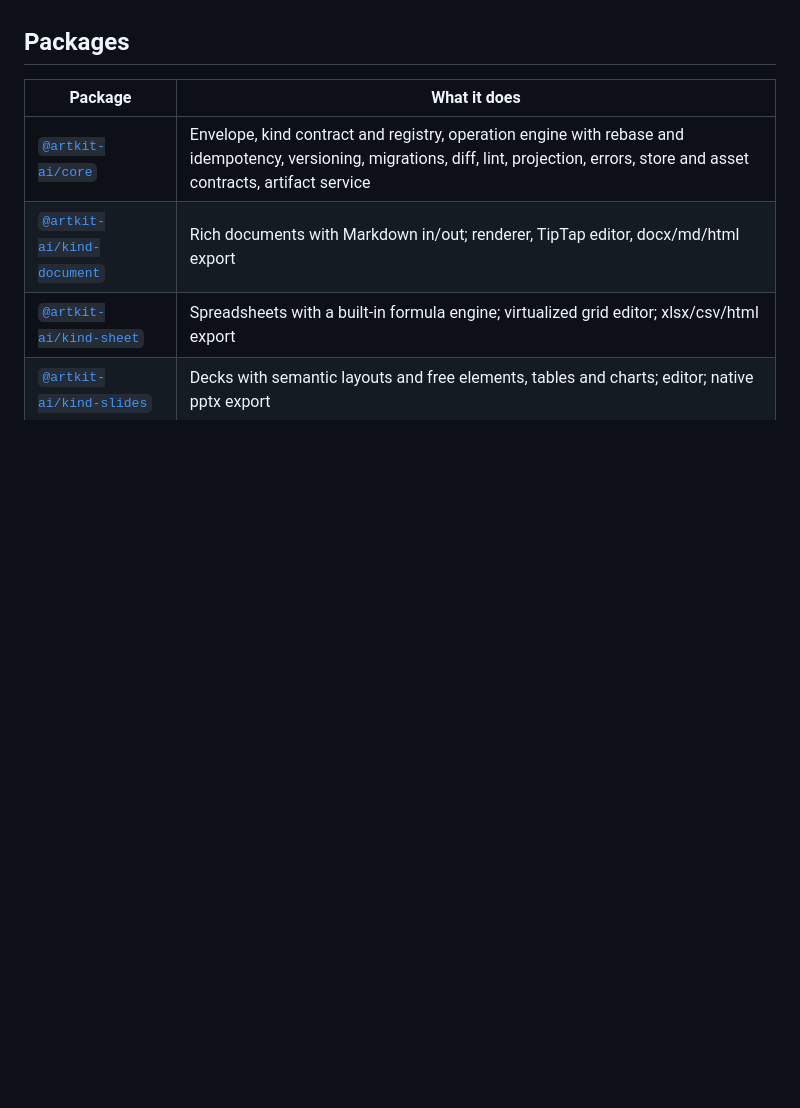
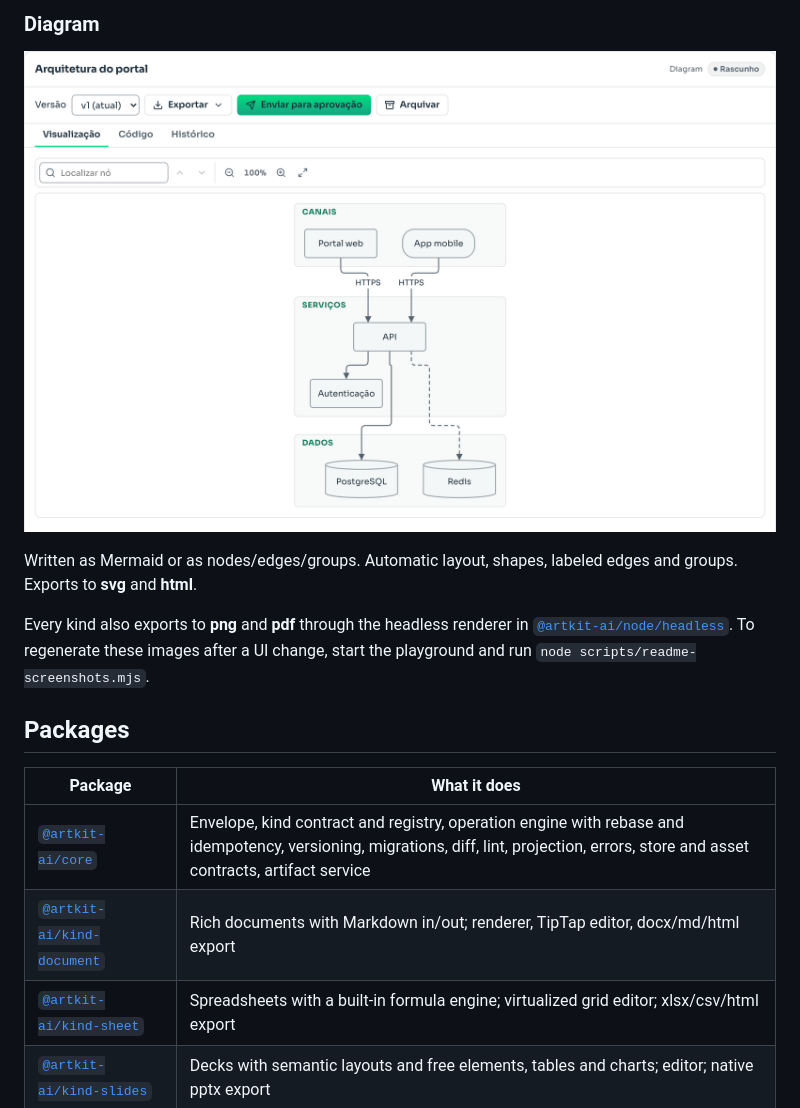
Before and after one commit to gustavonpco/artkit, a Markdown page: README.md, the part around one of its changes. GitHub-like rendering; pictures changed too: docs/images/diagram.png (added); blank space fills up the shorter version.

```diff
--- a/README.md
+++ b/README.md
@@ -10,3 +39,10 @@ The specification (in Portuguese) is in [docs/spec.md](docs/spec.md); implementa
+### Diagram
+
+![An architecture diagram with grouped nodes for channels, services and data, connected by labeled and dashed edges](docs/images/diagram.png)
+
+Written as Mermaid or as nodes/edges/groups. Automatic layout, shapes, labeled edges and groups. Exports to **svg** and **html**.
+
+Every kind also exports to **png** and **pdf** through the headless renderer in [`@artkit-ai/node/headless`](packages/node). To regenerate these images after a UI change, start the playground and run `node scripts/readme-screenshots.mjs`.
 
 ## Packages
 
```
Also changed, not shown: other parts of README.md (+29 -0 lines), docs/images/document.png (added), docs/images/playground.png (added), docs/images/sheet.png (added), docs/images/slides.png (added), 2 other files.
